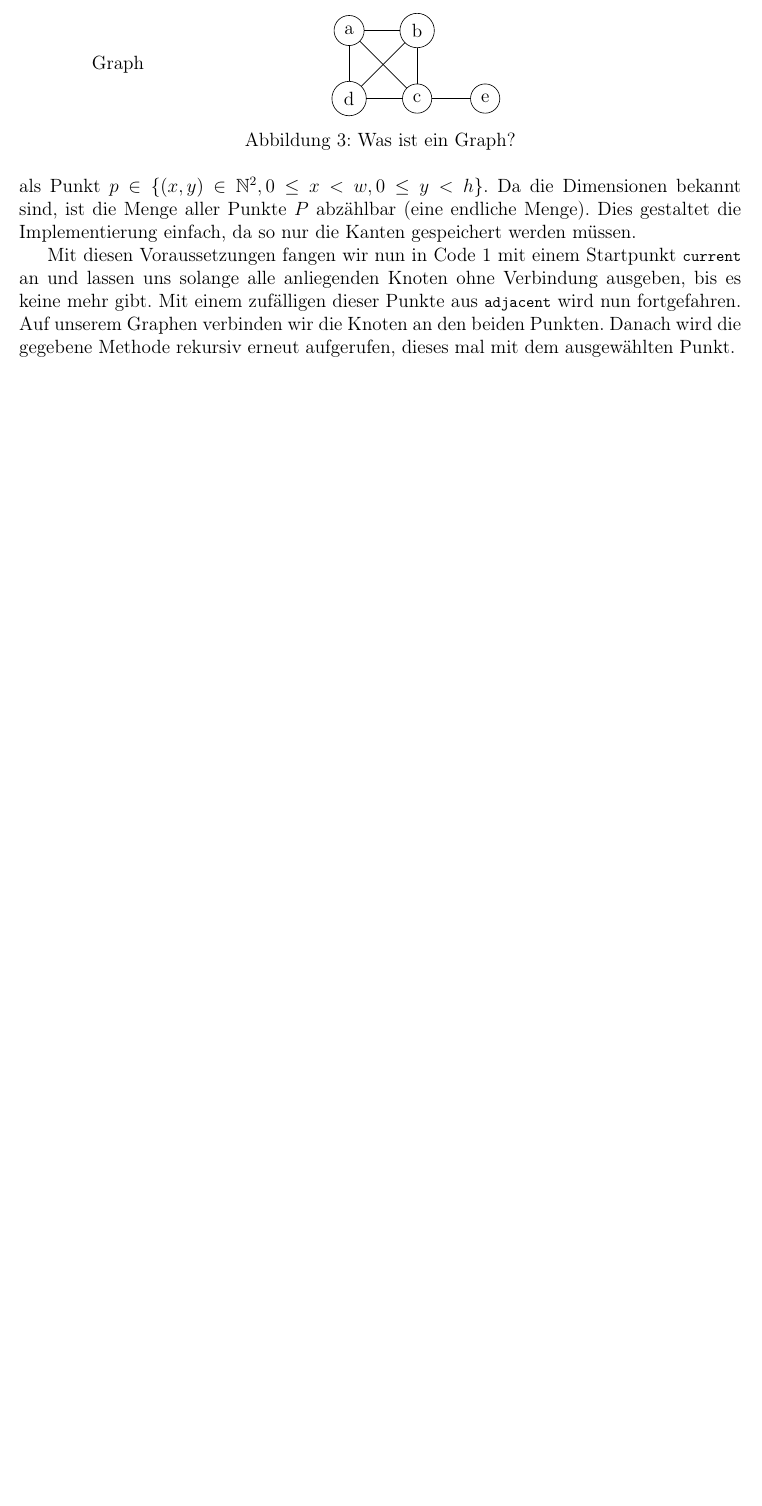
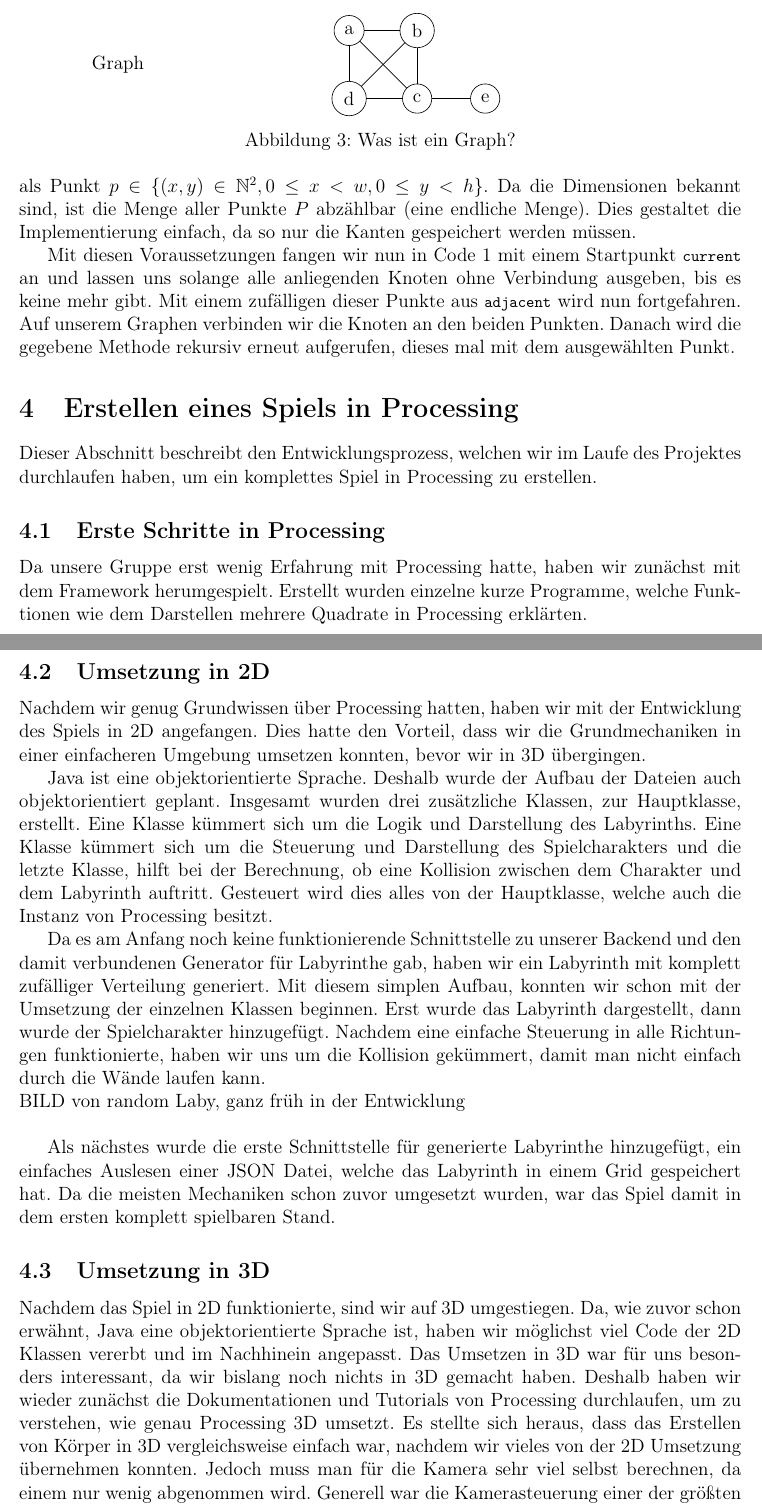
Before and after one commit to WHS-SLAB-WiSe22-23-P1/Labyrinth, a LaTeX document (documentation/src/README.tex, which reads documentation/src/frontend.tex): part of page 10 of 11 before the commit and two parts of pages 10 and 11 of 13 after it, the two joined at a grey line, cut so that both start at the same text, the shorter picture padded with empty space. Compiled offline with pdfLaTeX.

Commit message:
Doku(Frontend): WIP

```diff
--- a/documentation/src/README.tex
+++ b/documentation/src/README.tex
@@ -121,6 +121,8 @@
     \section{Generieren eines rechteckigen Labyrinths}\label{sec:generieren-eines-rechteckigen-labyrinths}
         \input{generieren-eines-rechteckigen-labyrinths}
 
+    \section{Erstellen eines Spiels in Processing}\label{sec:erstellen-eines-spiels-in-processing}
+        \input{frontend}
 
     \newpage
     \pagenumbering{roman}
--- /dev/null
+++ b/documentation/src/frontend.tex
@@ -0,0 +1,20 @@
+Dieser Abschnitt beschreibt den Entwicklungsprozess, welchen wir im Laufe des Projektes durchlaufen haben, um ein komplettes Spiel in Processing zu erstellen.
+
+\subsection{Erste Schritte in Processing}\label{subsec:erste-schritte}
+Da unsere Gruppe erst wenig Erfahrung mit Processing hatte, haben wir zunächst mit dem Framework herumgespielt. Erstellt wurden einzelne kurze Programme, welche Funktionen wie dem Darstellen mehrere Quadrate in Processing erklärten.
+
+\subsection{Umsetzung in 2D}\label{subsec:umsetzung-in-2D}
+Nachdem wir genug Grundwissen über Processing hatten, haben wir mit der Entwicklung des Spiels in 2D angefangen. Dies hatte den Vorteil, dass wir die Grundmechaniken in einer einfacheren Umgebung umsetzen konnten, bevor wir in 3D übergingen.
+
+Java ist eine objektorientierte Sprache. Deshalb wurde der Aufbau der Dateien auch objektorientiert geplant. Insgesamt wurden drei zusätzliche Klassen, zur Hauptklasse, erstellt. Eine Klasse kümmert sich um die Logik und Darstellung des Labyrinths. Eine Klasse kümmert sich um die Steuerung und Darstellung des Spielcharakters und die letzte Klasse, hilft bei der Berechnung, ob eine Kollision zwischen dem Charakter und dem Labyrinth auftritt. Gesteuert wird dies alles von der Hauptklasse, welche auch die Instanz von Processing besitzt.
+
+Da es am Anfang noch keine funktionierende Schnittstelle zu unserer Backend und den damit verbundenen Generator für Labyrinthe gab, haben wir ein Labyrinth mit komplett zufälliger Verteilung generiert.
+Mit diesem simplen Aufbau, konnten wir schon mit der Umsetzung der einzelnen Klassen beginnen. Erst wurde das Labyrinth dargestellt, dann wurde der Spielcharakter hinzugefügt. Nachdem eine einfache Steuerung in alle Richtungen funktionierte, haben wir uns um die Kollision gekümmert, damit man nicht einfach durch die Wände laufen kann.
+\newline BILD von random Laby, ganz früh in der Entwicklung \newline
+
+Als nächstes wurde die erste Schnittstelle für generierte Labyrinthe hinzugefügt, ein einfaches Auslesen einer JSON Datei, welche das Labyrinth in einem Grid gespeichert hat.
+Da die meisten Mechaniken schon zuvor umgesetzt wurden, war das Spiel damit in dem ersten komplett spielbaren Stand.
+
+\subsection{Umsetzung in 3D}\label{subsec:umsetzung-in-3D}
+Nachdem das Spiel in 2D funktionierte, sind wir auf 3D umgestiegen. Da, wie zuvor schon erwähnt, Java eine objektorientierte Sprache ist, haben wir möglichst viel Code der 2D Klassen vererbt und im Nachhinein angepasst.
+Das Umsetzen in 3D war für uns besonders interessant, da wir bislang noch nichts in 3D gemacht haben. Deshalb haben wir wieder zunächst die Dokumentationen und Tutorials von Processing durchlaufen, um zu verstehen, wie genau Processing 3D umsetzt. Es stellte sich heraus, dass das Erstellen von Körper in 3D vergleichsweise einfach war, nachdem wir vieles von der 2D Umsetzung übernehmen konnten. Jedoch muss man für die Kamera sehr viel selbst berechnen, da einem nur wenig abgenommen wird. Generell war die Kamerasteuerung einer der größten Hürden in der Umsetzung der 3D Ansichten.
```
Also changed, not shown: documentation/src/frontend.tex (14 more changed lines).
